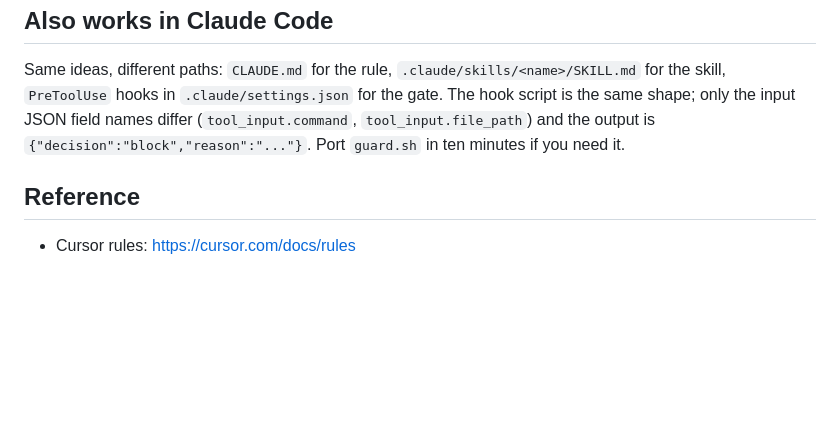
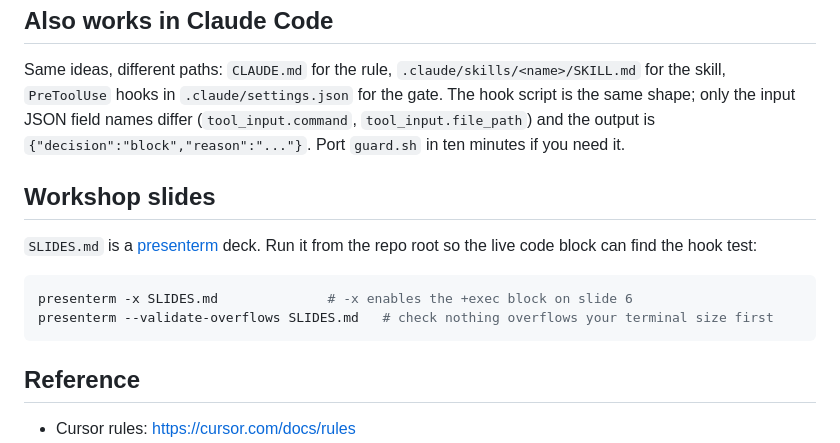
Before and after one commit to Agentic-AI-UIUC/54-workshop, a Markdown page: README.md, the part around the change. Rendered like a GitHub page; blank space fills up the shorter version.

Commit message:
docs: add presenterm workshop deck with speaker notes
Co-Authored-By: Claude Fable 5.1 <noreply@anthropic.com>
Claude-Session: https://claude.ai/code/session_01MDaWDzWNS6kZ7vQnRvjKmZ

````diff
--- a/README.md
+++ b/README.md
@@ -131,6 +131,15 @@ PITCH.md                           tonight + Sunday checklist, pitch table
 
 Same ideas, different paths: `CLAUDE.md` for the rule, `.claude/skills/<name>/SKILL.md` for the skill, `PreToolUse` hooks in `.claude/settings.json` for the gate. The hook script is the same shape; only the input JSON field names differ (`tool_input.command`, `tool_input.file_path`) and the output is `{"decision":"block","reason":"..."}`. Port `guard.sh` in ten minutes if you need it.
 
+## Workshop slides
+
+`SLIDES.md` is a [presenterm](https://github.com/mfontanini/presenterm) deck. Run it from the repo root so the live code block can find the hook test:
+
+```bash
+presenterm -x SLIDES.md              # -x enables the +exec block on slide 6
+presenterm --validate-overflows SLIDES.md   # check nothing overflows your terminal size first
+```
+
 ## Reference
 
 - Cursor rules: https://cursor.com/docs/rules
````
Also changed, not shown: SLIDES.md (added, +240 -0 lines).
